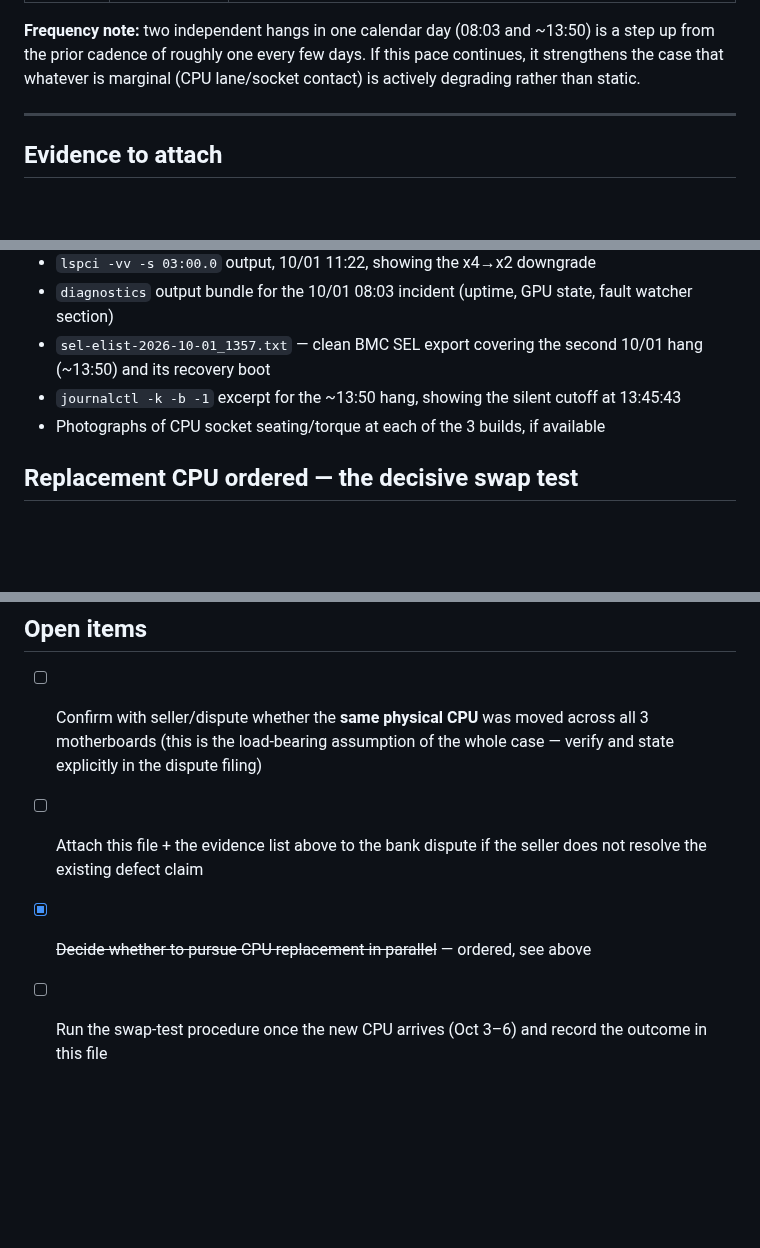
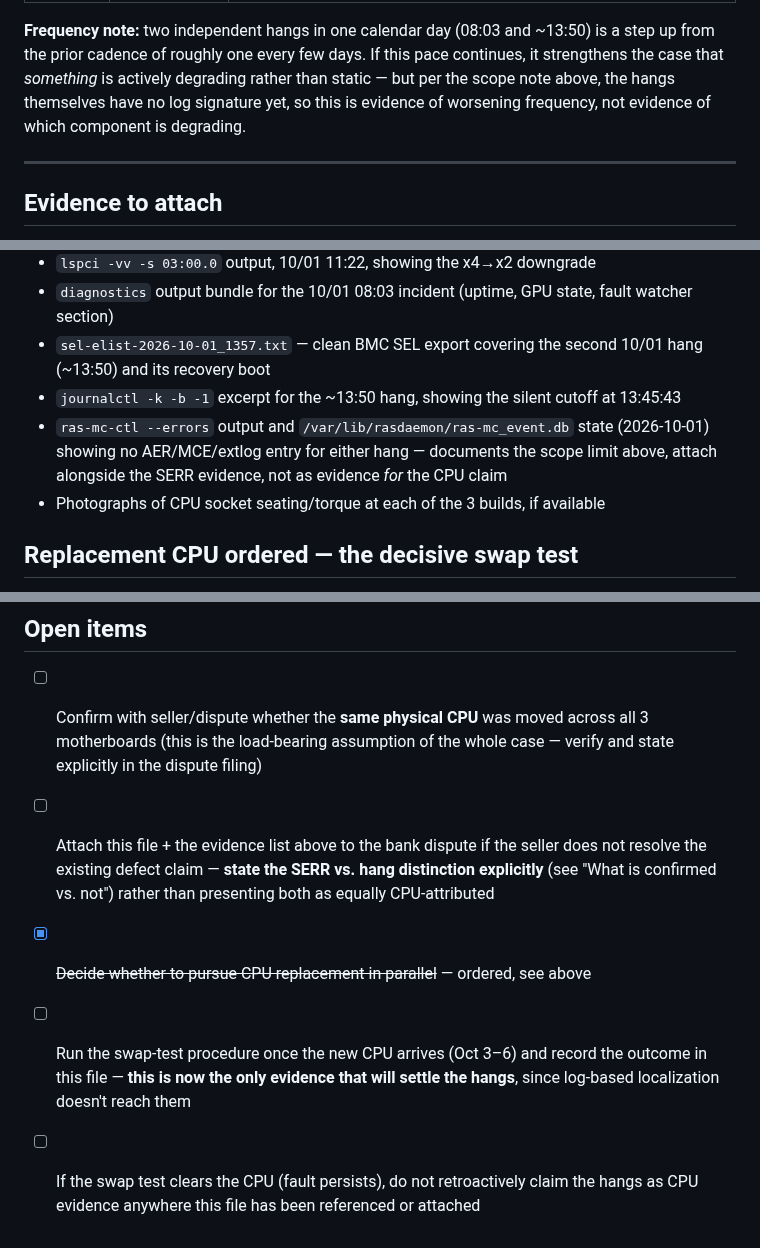
Before and after one commit to manishrony/ronyzap.github.io, a Markdown page: gpu-monitor/CASE-CPU-RETURN-EPYC9B14.md, 3 parts joined by grey strips. GitHub-like rendering; blank space fills up the shorter version.

```diff
--- a/gpu-monitor/CASE-CPU-RETURN-EPYC9B14.md
+++ b/gpu-monitor/CASE-CPU-RETURN-EPYC9B14.md
@@ -101,8 +136,10 @@ that dispute.
 
 **Frequency note:** two independent hangs in one calendar day (08:03 and
 ~13:50) is a step up from the prior cadence of roughly one every few days.
-If this pace continues, it strengthens the case that whatever is marginal
-(CPU lane/socket contact) is actively degrading rather than static.
+If this pace continues, it strengthens the case that *something* is
+actively degrading rather than static — but per the scope note above, the
+hangs themselves have no log signature yet, so this is evidence of
+worsening frequency, not evidence of which component is degrading.
 
 ---
 
@@ -119,6 +156,10 @@ If this pace continues, it strengthens the case that whatever is marginal
   second 10/01 hang (~13:50) and its recovery boot
 - `journalctl -k -b -1` excerpt for the ~13:50 hang, showing the silent
   cutoff at 13:45:43
+- `ras-mc-ctl --errors` output and `/var/lib/rasdaemon/ras-mc_event.db`
+  state (2026-10-01) showing no AER/MCE/extlog entry for either hang —
+  documents the scope limit above, attach alongside the SERR evidence,
+  not as evidence *for* the CPU claim
 - Photographs of CPU socket seating/torque at each of the 3 builds, if
   available
 
@@ -159,8 +200,15 @@ physical evidence for the claim.
       moved across all 3 motherboards (this is the load-bearing assumption
       of the whole case — verify and state explicitly in the dispute filing)
 - [ ] Attach this file + the evidence list above to the bank dispute if the
-      seller does not resolve the existing defect claim
+      seller does not resolve the existing defect claim — **state the SERR
+      vs. hang distinction explicitly** (see "What is confirmed vs. not")
+      rather than presenting both as equally CPU-attributed
 - [x] ~~Decide whether to pursue CPU replacement in parallel~~ — ordered,
       see above
 - [ ] Run the swap-test procedure once the new CPU arrives (Oct 3–6) and
-      record the outcome in this file
+      record the outcome in this file — **this is now the only evidence
+      that will settle the hangs**, since log-based localization doesn't
+      reach them
+- [ ] If the swap test clears the CPU (fault persists), do not retroactively
+      claim the hangs as CPU evidence anywhere this file has been
+      referenced or attached
```
Also changed, not shown: other parts of gpu-monitor/CASE-CPU-RETURN-EPYC9B14.md (+48 -13 lines).
